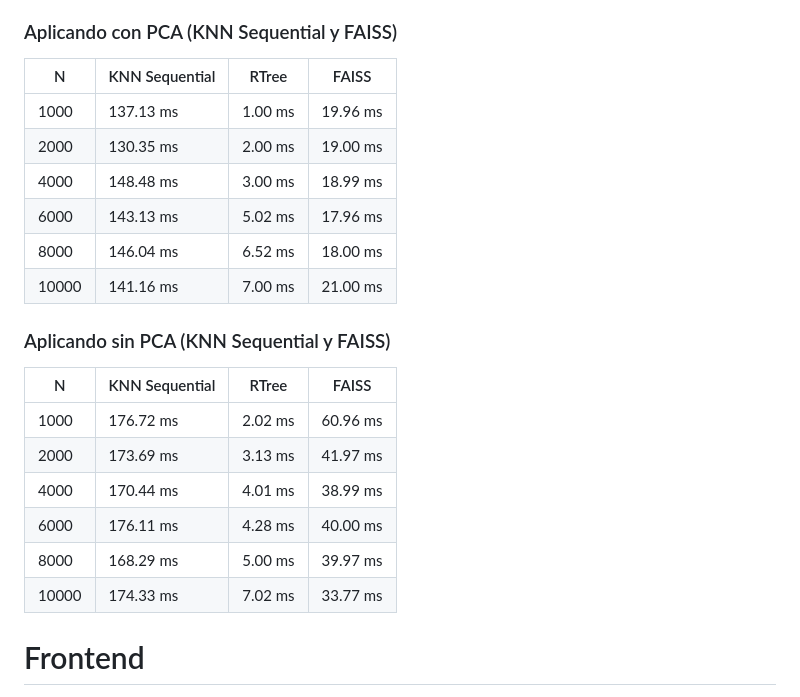
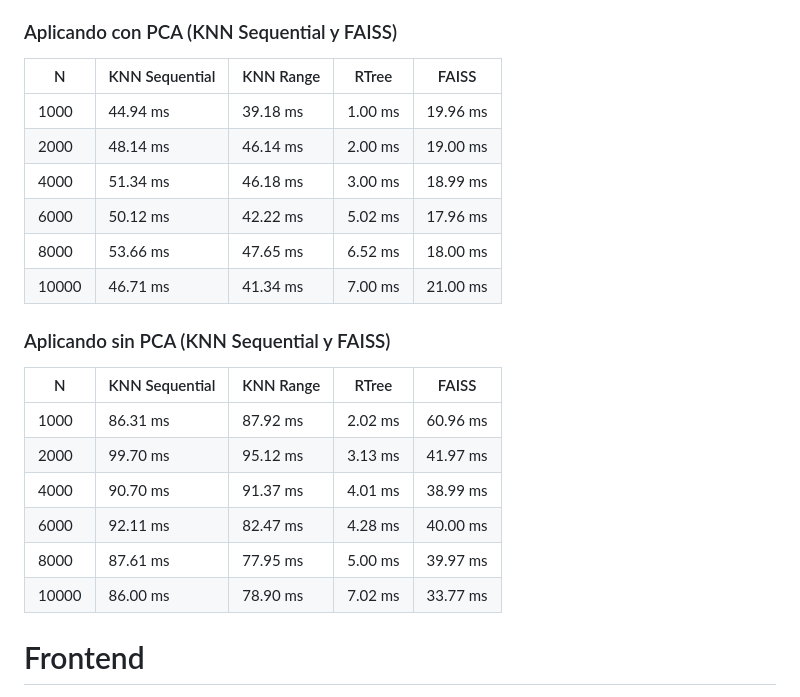
Before and after one commit to MuchSquid/proyecto_2_bd2, a Markdown page: README.md, the part around the change. GitHub-like rendering.

```diff
--- a/README.md
+++ b/README.md
@@ -116,24 +116,24 @@ Usaremos el track_id `09nSCeCs6eYfAIJVfye1CE` para realziar la experimentación
 
 ### Aplicando con PCA (KNN Sequential y FAISS)
 
-N | KNN Sequential | RTree | FAISS
----|---|---|---|
-1000 | 137.13 ms | 1.00 ms | 19.96 ms
-2000 | 130.35 ms | 2.00 ms | 19.00 ms
-4000 | 148.48 ms |3.00 ms  | 18.99 ms
-6000 | 143.13 ms | 5.02 ms | 17.96 ms
-8000 | 146.04 ms | 6.52 ms | 18.00 ms
-10000 | 141.16 ms | 7.00 ms | 21.00 ms
+N | KNN Sequential | KNN Range| RTree | FAISS
+---|---|---|---|---|
+1000 | 44.94 ms | 39.18 ms | 1.00 ms | 19.96 ms
+2000 | 48.14 ms | 46.14 ms | 2.00 ms | 19.00 ms
+4000 | 51.34 ms | 46.18 ms | 3.00 ms  | 18.99 ms
+6000 | 50.12 ms | 42.22 ms | 5.02 ms | 17.96 ms
+8000 | 53.66 ms | 47.65 ms | 6.52 ms | 18.00 ms
+10000 | 46.71 ms | 41.34 ms | 7.00 ms | 21.00 ms
 
 ### Aplicando sin PCA (KNN Sequential y FAISS)
-N | KNN Sequential | RTree | FAISS
----|---|---|---|
-1000 | 176.72 ms |2.02 ms | 60.96 ms
-2000 | 173.69 ms |3.13 ms  | 41.97 ms
-4000 | 170.44 ms |4.01 ms  | 38.99 ms
-6000 | 176.11 ms | 4.28 ms  | 40.00 ms
-8000 | 168.29 ms | 5.00 ms | 39.97 ms
-10000 | 174.33 ms |7.02 ms  | 33.77 ms
+N | KNN Sequential | KNN Range| RTree | FAISS
+---|---|---|---|---|
+1000 | 86.31 ms | 87.92 ms | 2.02 ms | 60.96 ms
+2000 | 99.70 ms | 95.12 ms | 3.13 ms  | 41.97 ms
+4000 | 90.70 ms | 91.37 ms | 4.01 ms  | 38.99 ms
+6000 | 92.11 ms | 82.47 ms | 4.28 ms  | 40.00 ms
+8000 | 87.61 ms | 77.95 ms | 5.00 ms | 39.97 ms
+10000 | 86.00 ms | 78.90 ms | 7.02 ms | 33.77 ms
 
 
 # Frontend
```
